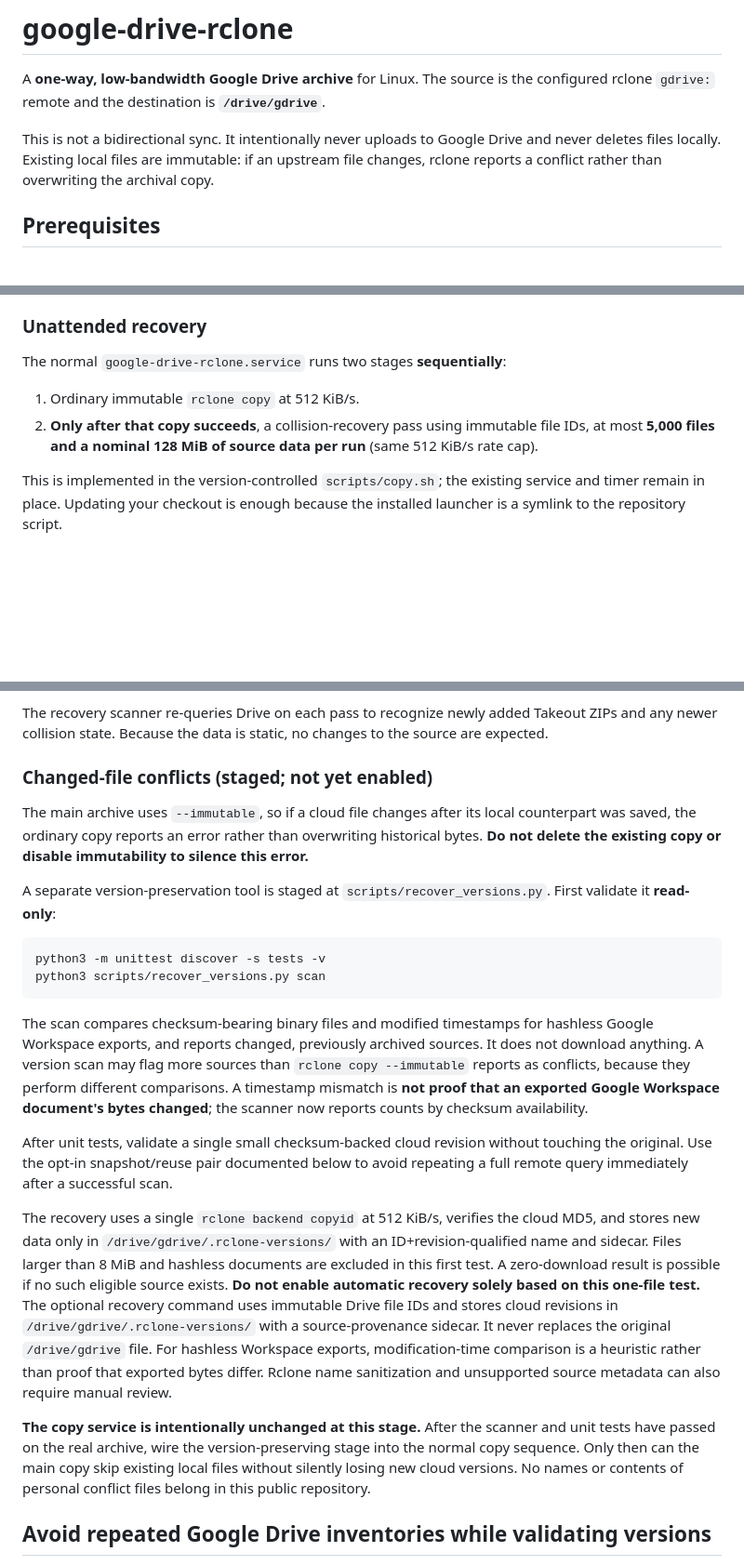
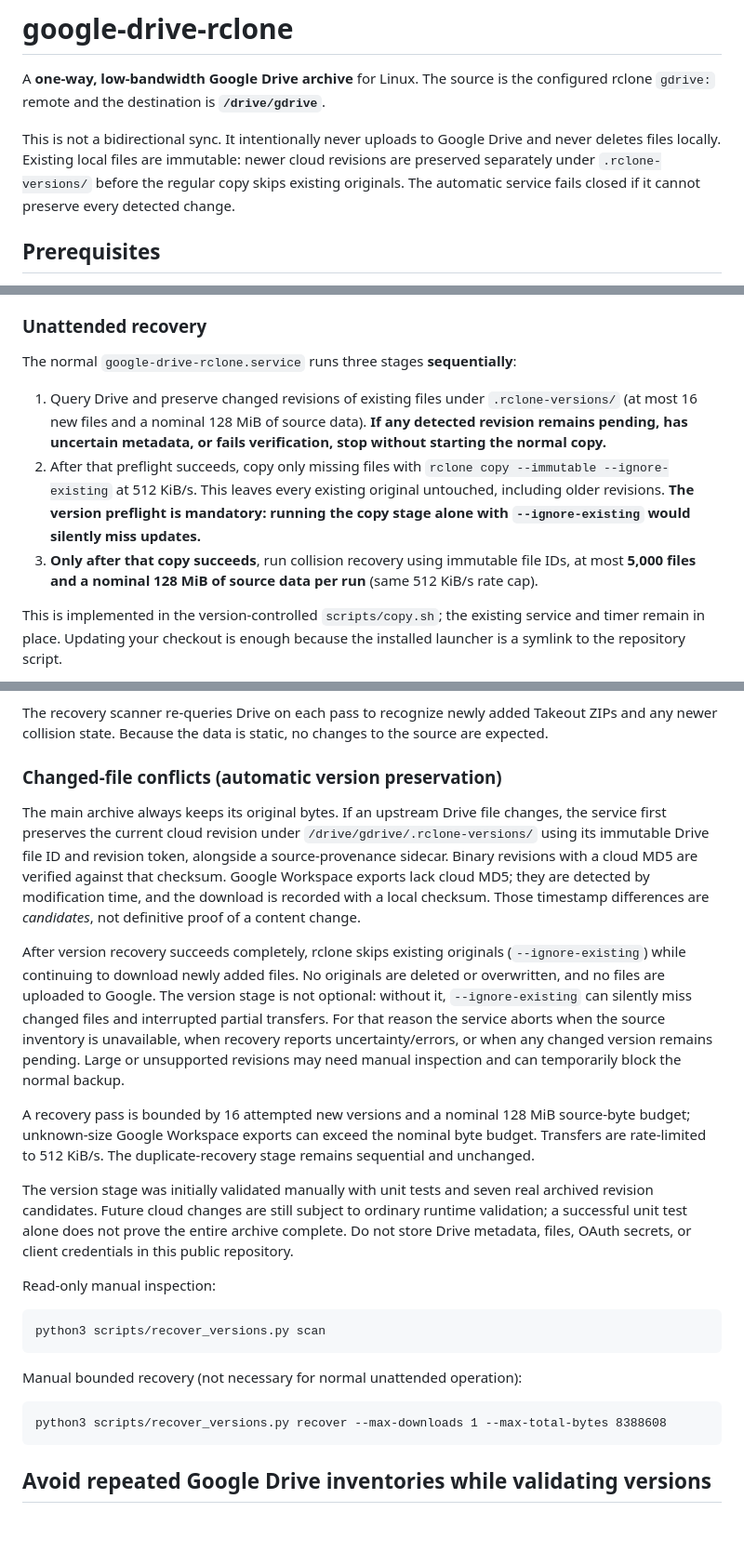
Before and after one commit to sguzman/google-drive-rclone, a Markdown page: README.md, 3 parts joined by grey strips. Shown at 93% size. Drawn GitHub-style; blank space fills up the shorter version.

Commit message:
Document automatic fail-closed Drive revision preservation

````diff
--- a/README.md
+++ b/README.md
@@ -2,7 +2,7 @@
 
 A **one-way, low-bandwidth Google Drive archive** for Linux. The source is the configured rclone `gdrive:` remote and the destination is **`/drive/gdrive`**.
 
-This is not a bidirectional sync. It intentionally never uploads to Google Drive and never deletes files locally. Existing local files are immutable: if an upstream file changes, rclone reports a conflict rather than overwriting the archival copy.
+This is not a bidirectional sync. It intentionally never uploads to Google Drive and never deletes files locally. Existing local files are immutable: newer cloud revisions are preserved separately under `.rclone-versions/` before the regular copy skips existing originals. The automatic service fails closed if it cannot preserve every detected change.
 
 ## Prerequisites
 
@@ -156,10 +156,11 @@ The suffixes are illustrative, not actual Drive IDs. A directory is suffixed onl
 
 ### Unattended recovery
 
-The normal `google-drive-rclone.service` runs two stages **sequentially**:
+The normal `google-drive-rclone.service` runs three stages **sequentially**:
 
-1. Ordinary immutable `rclone copy` at 512 KiB/s.
-2. **Only after that copy succeeds**, a collision-recovery pass using immutable file IDs, at most **5,000 files and a nominal 128 MiB of source data per run** (same 512 KiB/s rate cap).
+1. Query Drive and preserve changed revisions of existing files under `.rclone-versions/` (at most 16 new files and a nominal 128 MiB of source data). **If any detected revision remains pending, has uncertain metadata, or fails verification, stop without starting the normal copy.**
+2. After that preflight succeeds, copy only missing files with `rclone copy --immutable --ignore-existing` at 512 KiB/s. This leaves every existing original untouched, including older revisions. **The version preflight is mandatory: running the copy stage alone with `--ignore-existing` would silently miss updates.**
+3. **Only after that copy succeeds**, run collision recovery using immutable file IDs, at most **5,000 files and a nominal 128 MiB of source data per run** (same 512 KiB/s rate cap).
 
 This is implemented in the version-controlled `scripts/copy.sh`; the existing service and timer remain in place. Updating your checkout is enough because the installed launcher is a symlink to the repository script.
 
@@ -180,53 +181,49 @@ No new systemd unit or installer rerun is needed. If a full normal pass is curre
 
 The recovery scanner re-queries Drive on each pass to recognize newly added Takeout ZIPs and any newer collision state. Because the data is static, no changes to the source are expected.
 
-### Changed-file conflicts (staged; not yet enabled)
+### Changed-file conflicts (automatic version preservation)
 
-The main archive uses `--immutable`, so if a cloud file changes after
-its local counterpart was saved, the ordinary copy reports an error
-rather than overwriting historical bytes. **Do not delete the existing
-copy or disable immutability to silence this error.**
+The main archive always keeps its original bytes. If an upstream Drive file
+changes, the service first preserves the current cloud revision under
+`/drive/gdrive/.rclone-versions/` using its immutable Drive file ID and
+revision token, alongside a source-provenance sidecar. Binary revisions
+with a cloud MD5 are verified against that checksum. Google Workspace
+exports lack cloud MD5; they are detected by modification time, and the
+download is recorded with a local checksum. Those timestamp differences
+are *candidates*, not definitive proof of a content change.
 
-A separate version-preservation tool is staged at
-`scripts/recover_versions.py`. First validate it **read-only**:
+After version recovery succeeds completely, rclone skips existing
+originals (`--ignore-existing`) while continuing to download newly added
+files. No originals are deleted or overwritten, and no files are uploaded
+to Google. The version stage is not optional: without it, `--ignore-existing`
+can silently miss changed files and interrupted partial transfers.
+For that reason the service aborts when the source inventory is unavailable,
+when recovery reports uncertainty/errors, or when any changed version
+remains pending. Large or unsupported revisions may need manual inspection
+and can temporarily block the normal backup.
+
+A recovery pass is bounded by 16 attempted new versions and a nominal
+128 MiB source-byte budget; unknown-size Google Workspace exports can
+exceed the nominal byte budget. Transfers are rate-limited to 512 KiB/s.
+The duplicate-recovery stage remains sequential and unchanged.
+
+The version stage was initially validated manually with unit tests and
+seven real archived revision candidates. Future cloud changes are still
+subject to ordinary runtime validation; a successful unit test alone does
+not prove the entire archive complete. Do not store Drive metadata, files,
+OAuth secrets, or client credentials in this public repository.
+
+Read-only manual inspection:
 
 ```fish
-python3 -m unittest discover -s tests -v
 python3 scripts/recover_versions.py scan
 ```
 
-The scan compares checksum-bearing binary files and modified timestamps
-for hashless Google Workspace exports, and reports changed, previously
-archived sources. It does not download anything. A version scan
-may flag more sources than `rclone copy --immutable` reports as
-conflicts, because they perform different comparisons. A timestamp mismatch
-is **not proof that an exported Google Workspace document's bytes changed**;
-the scanner now reports counts by checksum availability.
+Manual bounded recovery (not necessary for normal unattended operation):
 
-After unit tests, validate a single small checksum-backed
-cloud revision without touching the original. Use the opt-in
-snapshot/reuse pair documented below to avoid repeating a full remote
-query immediately after a successful scan.
-
-The recovery uses a single `rclone backend copyid` at 512 KiB/s, verifies
-the cloud MD5, and stores new data only in `/drive/gdrive/.rclone-versions/`
-with an ID+revision-qualified name and sidecar. Files larger than 8 MiB
-and hashless documents are excluded in this first test. A zero-download
-result is possible if no such eligible source exists. **Do not enable
-automatic recovery solely based on this one-file test.** The optional recovery
-command uses immutable Drive file IDs and stores cloud revisions in
-`/drive/gdrive/.rclone-versions/` with a source-provenance sidecar. It
-never replaces the original `/drive/gdrive` file. For hashless Workspace
-exports, modification-time comparison is a heuristic rather than proof
-that exported bytes differ. Rclone name sanitization and unsupported
-source metadata can also require manual review.
-
-**The copy service is intentionally unchanged at this stage.** After
-the scanner and unit tests have passed on the real archive, wire the
-version-preserving stage into the normal copy sequence. Only then can
-the main copy skip existing local files without silently losing new
-cloud versions. No names or contents of personal conflict files belong
-in this public repository.
+```fish
+python3 scripts/recover_versions.py recover --max-downloads 1 --max-total-bytes 8388608
+```
 
 ## Avoid repeated Google Drive inventories while validating versions
 
````
